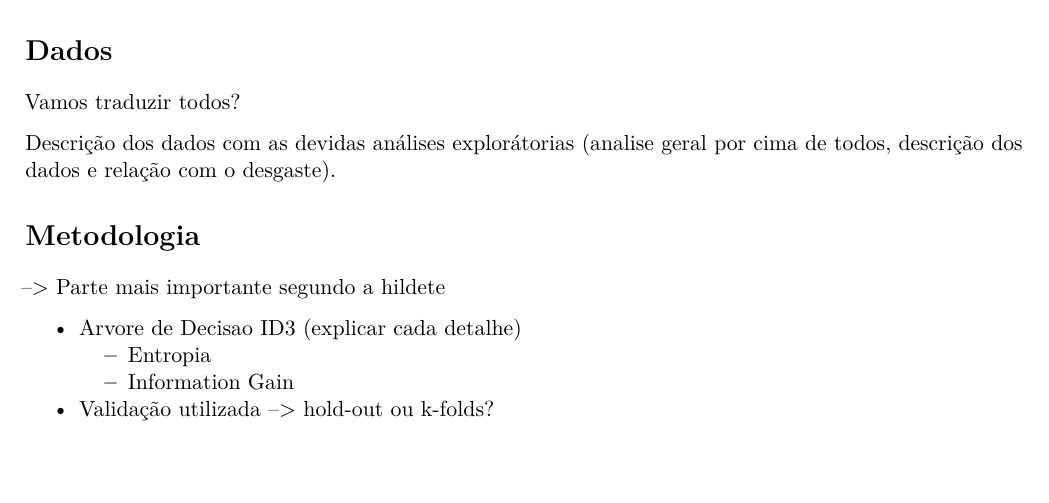
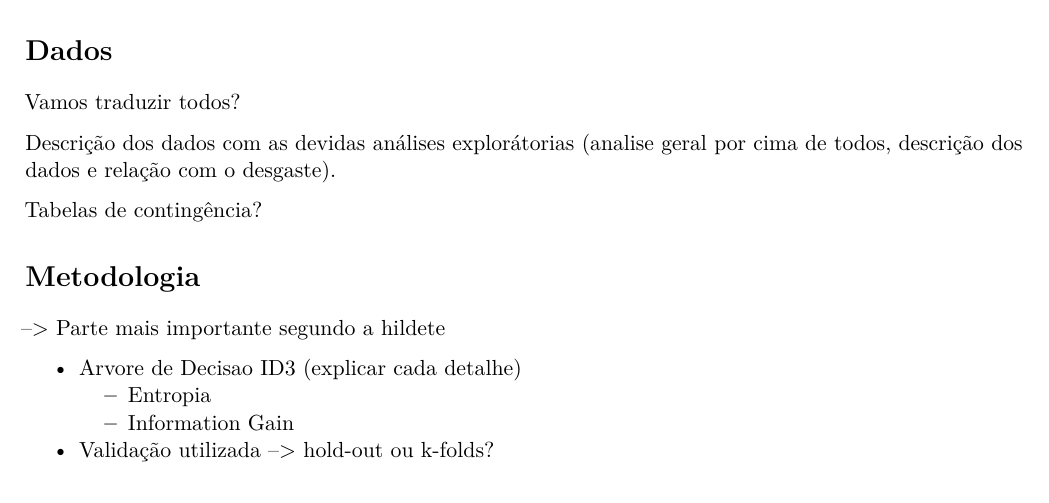
Before and after one commit to nathansouto/trab_disc, an R Markdown document (relatorio.Rmd): part of page 4 of 5, cut so that both start at the same text. Rendered offline with R 4.5, knitr and Pandoc, then LaTeX, with nearby package versions.

Commit message:
comentario

```diff
--- a/relatorio.Rmd
+++ b/relatorio.Rmd
@@ -98,6 +98,8 @@ Vamos traduzir todos?
 
 Descrição dos dados com as devidas análises explorátorias (analise geral por cima de todos, descrição dos dados e relação com o desgaste).
 
+Tabelas de contingência?
+
 # Metodologia
 
 --> Parte mais importante segundo a hildete
```
